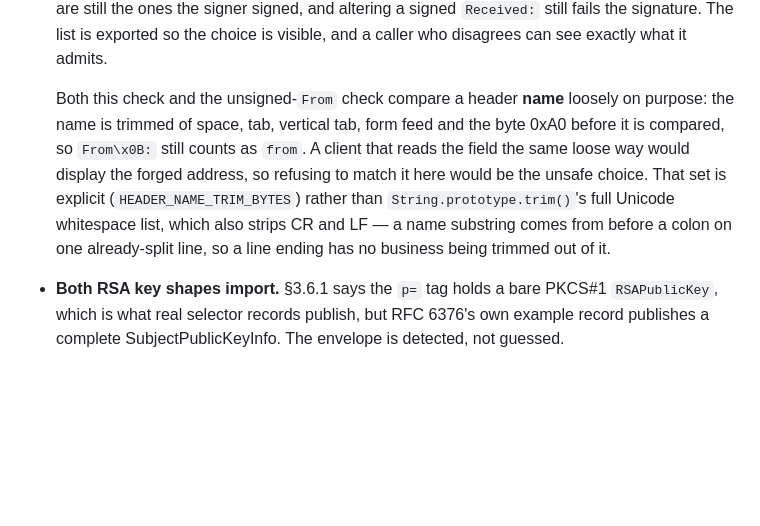
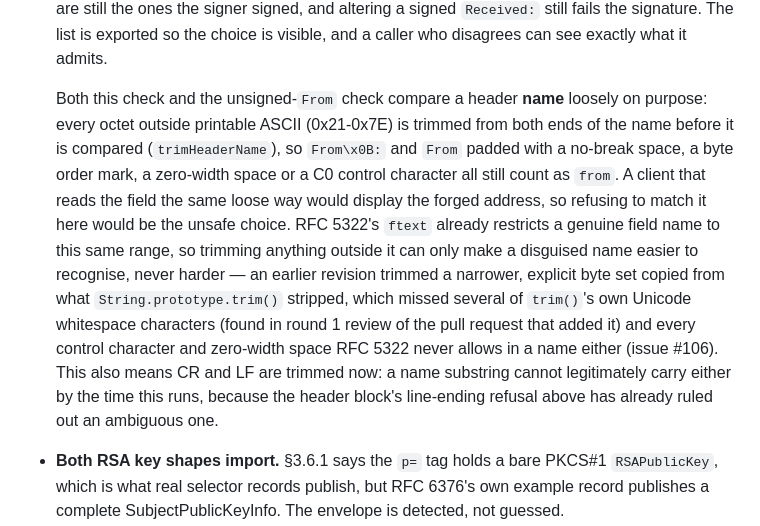
Before and after one commit to spy4x/ts-libs, a Markdown page: email/README.md, the part around the change. Rendered like a GitHub page; blank space fills up the shorter version.

Commit message:
docs(email): document the widened header-name match and maxWidth
Part of #88, part of #94, part of #106.

```diff
--- a/email/README.md
+++ b/email/README.md
@@ -516,14 +516,22 @@ which propagates the resolver's rejection instead of reporting it.
   visible, and a caller who disagrees can see exactly what it admits.
 
   Both this check and the unsigned-`From` check compare a header **name**
-  loosely on purpose: the name is trimmed of space, tab, vertical tab, form
-  feed and the byte 0xA0 before it is compared, so `From\x0B:` still counts as
-  `from`. A client that reads the field the same loose way would display the
-  forged address, so refusing to match it here would be the unsafe choice.
-  That set is explicit (`HEADER_NAME_TRIM_BYTES`) rather than
-  `String.prototype.trim()`'s full Unicode whitespace list, which also strips
-  CR and LF — a name substring comes from before a colon on one already-split
-  line, so a line ending has no business being trimmed out of it.
+  loosely on purpose: every octet outside printable ASCII (0x21-0x7E) is
+  trimmed from both ends of the name before it is compared (`trimHeaderName`),
+  so `From\x0B:` and `From` padded with a no-break space, a byte order mark, a
+  zero-width space or a C0 control character all still count as `from`. A
+  client that reads the field the same loose way would display the forged
+  address, so refusing to match it here would be the unsafe choice. RFC 5322's
+  `ftext` already restricts a genuine field name to this same range, so
+  trimming anything outside it can only make a disguised name easier to
+  recognise, never harder — an earlier revision trimmed a narrower, explicit
+  byte set copied from what `String.prototype.trim()` stripped, which missed
+  several of `trim()`'s own Unicode whitespace characters (found in round 1
+  review of the pull request that added it) and every control character and
+  zero-width space RFC 5322 never allows in a name either (issue #106). This
+  also means CR and LF are trimmed now: a name substring cannot legitimately
+  carry either by the time this runs, because the header block's line-ending
+  refusal above has already ruled out an ambiguous one.
 - **Both RSA key shapes import.** §3.6.1 says the `p=` tag holds a bare PKCS#1
   `RSAPublicKey`, which is what real selector records publish, but RFC 6376's own
   example record publishes a complete SubjectPublicKeyInfo. The envelope is
```
